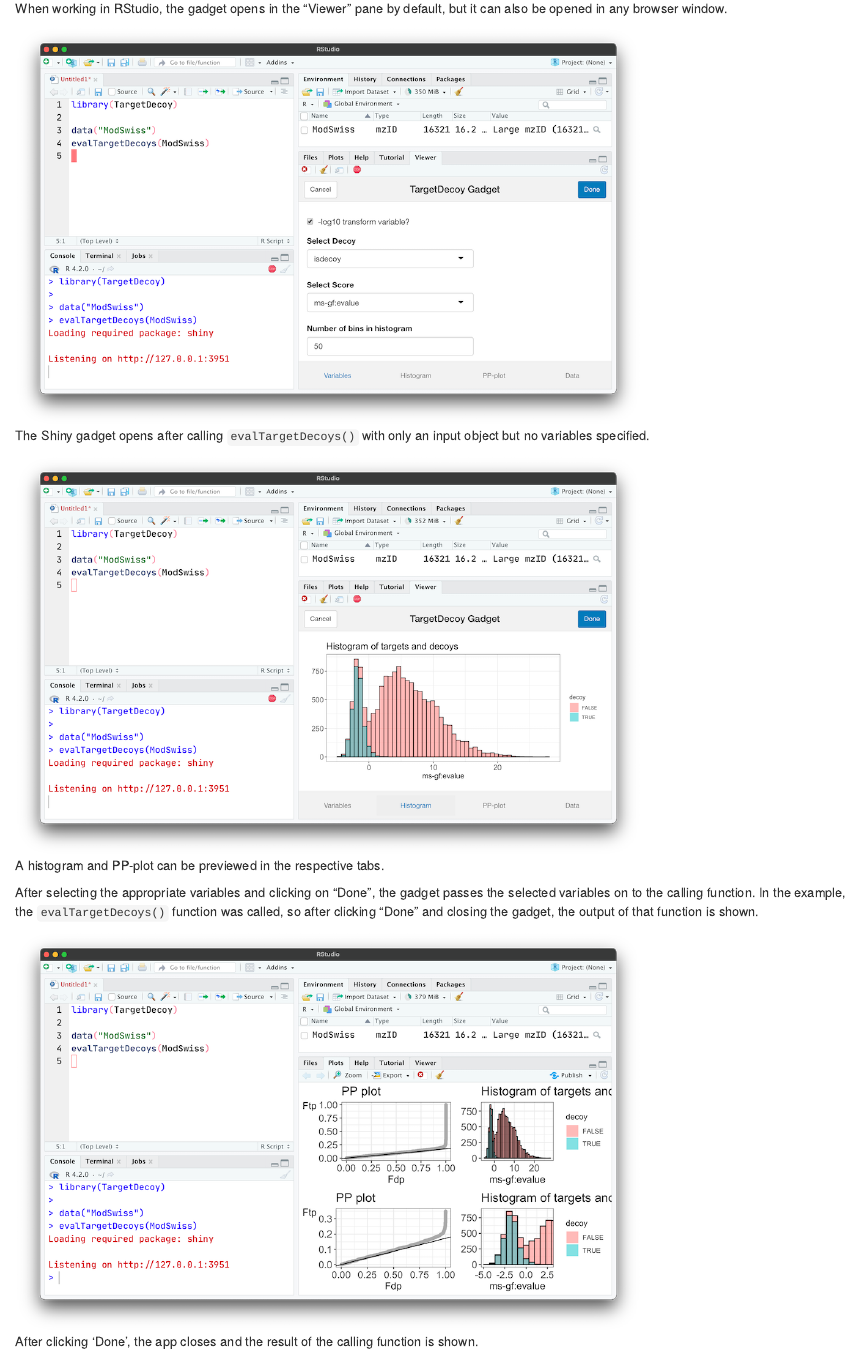
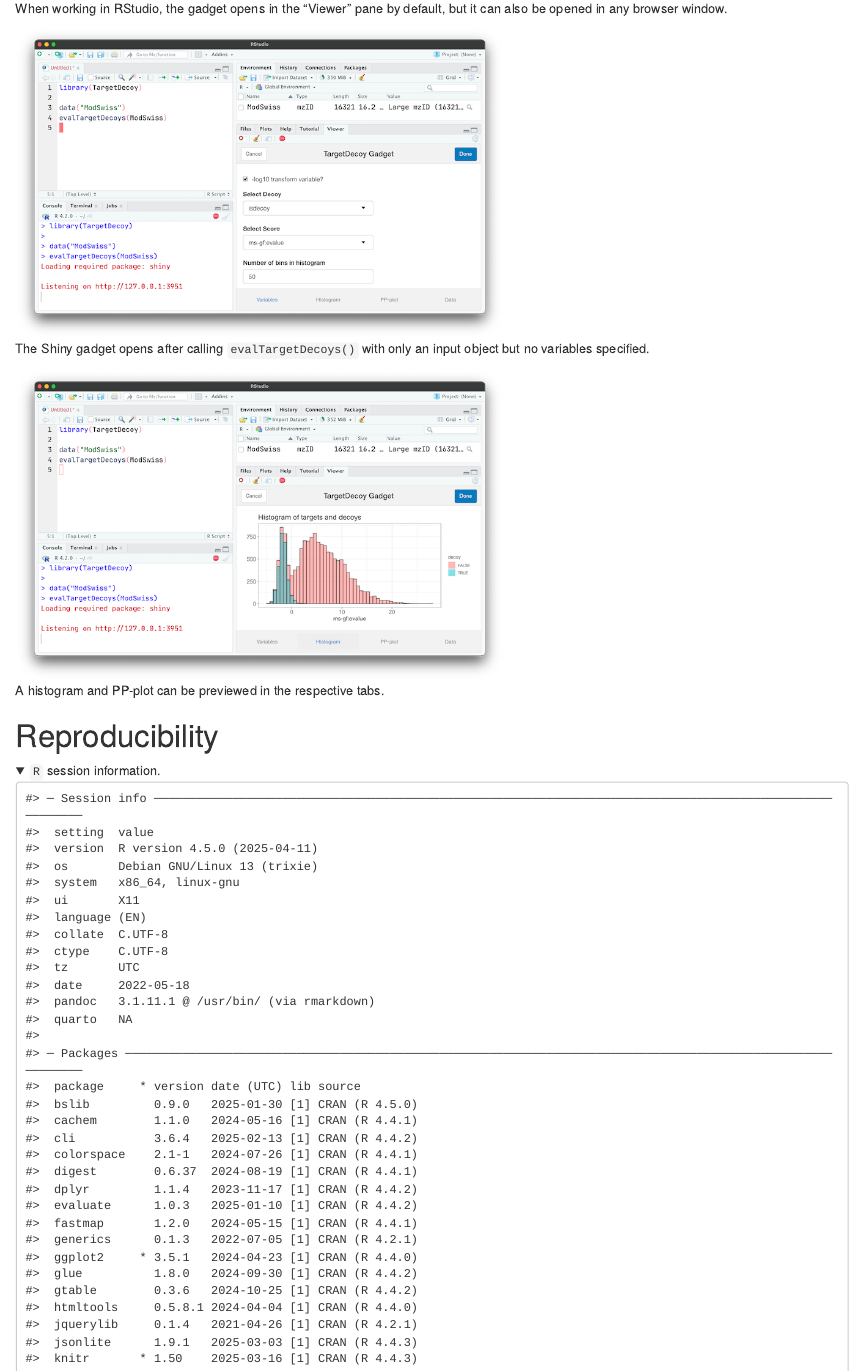
Before and after one commit to statOmics/TargetDecoy, an R Markdown document (vignettes/TargetDecoy.Rmd): the page in a window 1100 px wide, from 10530 px down. Rendered offline with R 4.5, knitr and Pandoc, with nearby package versions; folded parts are opened; drawn as R Markdown's standard HTML page in place of the format the file asks for; some code elsewhere in the file could not run offline; common packages that the code uses without loading them are loaded.

Commit message:
fix: another attempt at reducing the package size

````diff
--- a/vignettes/TargetDecoy.Rmd
+++ b/vignettes/TargetDecoy.Rmd
@@ -500,23 +500,13 @@ previewing, together with a snapshot of the selected data.
 When working in RStudio, the gadget opens in the "Viewer" pane by default, but
 it can also be opened in any browser window.
 
-```{r, fig.width=8, echo=FALSE, fig.cap="The Shiny gadget opens after calling `evalTargetDecoys()` with only an input object but no variables specified."}
+```{r, echo=FALSE, fig.cap="The Shiny gadget opens after calling `evalTargetDecoys()` with only an input object but no variables specified."}
 include_graphics("img/gadget-screenshot.png")
 ```
 
-```{r, echo=FALSE, fig.width=8, fig.cap="A histogram and PP-plot can be previewed in the respective tabs."}
+```{r, echo=FALSE, fig.cap="A histogram and PP-plot can be previewed in the respective tabs."}
 include_graphics("img/gadget-screenshot2.png")
 ```
-
-After selecting the appropriate variables and clicking on "Done", the gadget
-passes the selected variables on to the calling function. In the example, the
-`evalTargetDecoys()` function was called, so after clicking "Done" and closing
-the gadget, the output of that function is shown.
-
-```{r, echo=FALSE, fig.width=8, fig.cap="After clicking 'Done', the app closes and the result of the calling function is shown."}
-include_graphics("img/gadget-result.png")
-```
-
 
 # Reproducibility
 
````
Also changed, not shown: vignettes/img/gadget-result.png (deleted), vignettes/img/gadget-screenshot.png, vignettes/img/gadget-screenshot2.png.
